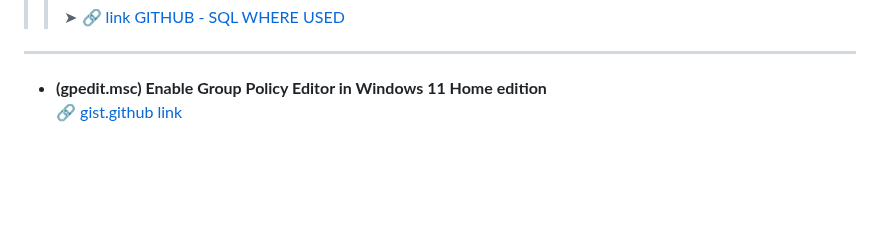
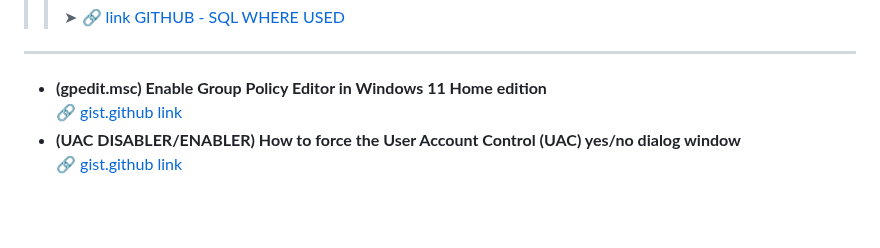
Before and after one commit to michele-tn/michele-tn, a Markdown page: README.md, the part around the change. GitHub-like rendering; blank space fills up the shorter version.

```diff
--- a/README.md
+++ b/README.md
@@ -87,7 +87,10 @@ procedures, and functions.</pre>
 ---
 
 - **(gpedit.msc) Enable Group Policy Editor in Windows 11 Home edition** <br>
-🔗 [gist.github link](https://gist.github.com/michele-tn/af9490e2ab9829ccf0a6b254c89686fc)<br/><br/><br/>
+🔗 [gist.github link](https://gist.github.com/michele-tn/af9490e2ab9829ccf0a6b254c89686fc)<br/>
+- **(UAC DISABLER/ENABLER) How to force the User Account Control (UAC) yes/no dialog window** <br>
+🔗 [gist.github link](https://gist.github.com/michele-tn/b0bcf890cd4f5acf3ec03d07c0de735b)<br/>
+<br/><br/>
 
 <H1 align="center">▂▃▅▇█▓▒░۞░▒▓█▇▅▃▂</H1>
 <H1 align="center">'(◣_◢)' ●▬● **Favorite links** ●▬●▬●▬●</H1>
```
